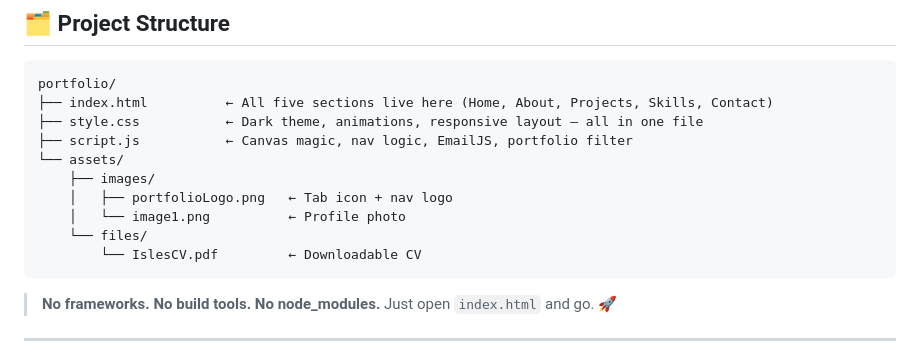
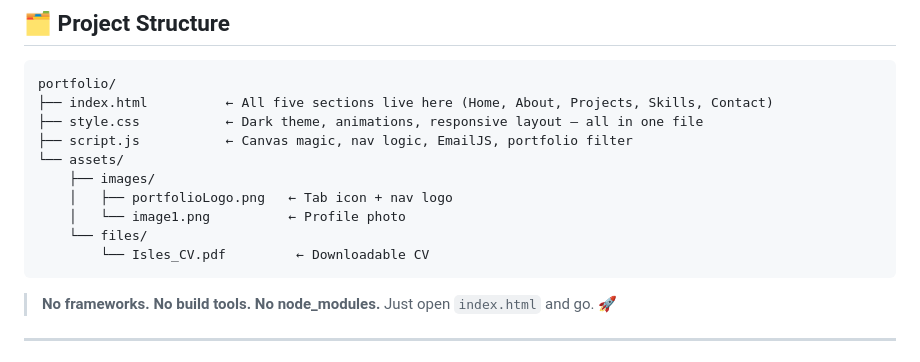
Before and after one commit to colelezzz/coleenisles-portfolio, a Markdown page: README.md, the part around the change. Rendered like a GitHub page.

Commit message:
Updated a section

````diff
--- a/README.md
+++ b/README.md
@@ -57,7 +57,7 @@ portfolio/
     │   ├── portfolioLogo.png   ← Tab icon + nav logo
     │   └── image1.png          ← Profile photo
     └── files/
-        └── IslesCV.pdf         ← Downloadable CV
+        └── Isles_CV.pdf         ← Downloadable CV
 ```
 
 > **No frameworks. No build tools. No node_modules.** Just open `index.html` and go. 🚀
````
